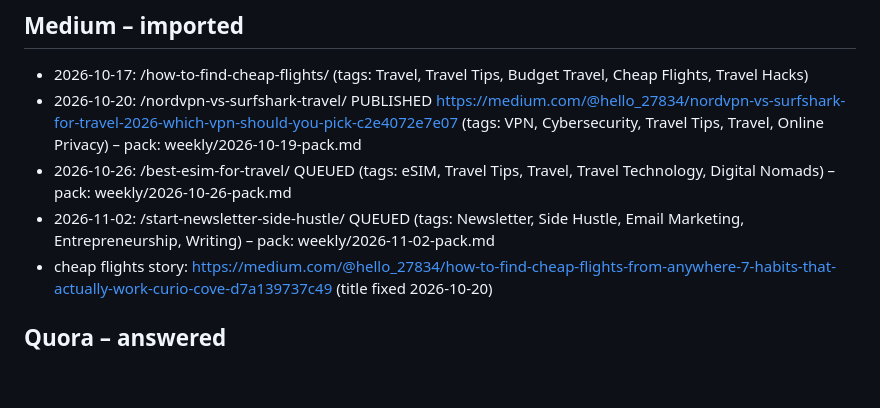
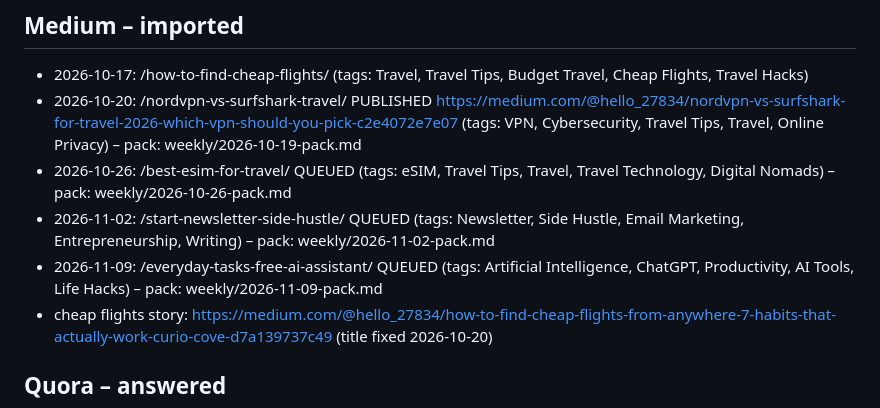
Before and after one commit to Niros79/curioandcove-media, a Markdown page: weekly/log.md, the part around the change. GitHub-like rendering; blank space fills up the shorter version.

Commit message:
Weekly Medium+Quora pack 2026-11-09
Co-Authored-By: Claude Opus 5.5 <noreply@anthropic.com>
Claude-Session: https://claude.ai/code/session_019ReDBATDgDoS8JL4iYsii6

```diff
--- a/weekly/log.md
+++ b/weekly/log.md
@@ -5,6 +5,7 @@
 - 2026-10-20: /nordvpn-vs-surfshark-travel/ PUBLISHED https://medium.com/@hello_27834/nordvpn-vs-surfshark-for-travel-2026-which-vpn-should-you-pick-c2e4072e7e07 (tags: VPN, Cybersecurity, Travel Tips, Travel, Online Privacy) – pack: weekly/2026-10-19-pack.md
 - 2026-10-26: /best-esim-for-travel/ QUEUED (tags: eSIM, Travel Tips, Travel, Travel Technology, Digital Nomads) – pack: weekly/2026-10-26-pack.md
 - 2026-11-02: /start-newsletter-side-hustle/ QUEUED (tags: Newsletter, Side Hustle, Email Marketing, Entrepreneurship, Writing) – pack: weekly/2026-11-02-pack.md
+- 2026-11-09: /everyday-tasks-free-ai-assistant/ QUEUED (tags: Artificial Intelligence, ChatGPT, Productivity, AI Tools, Life Hacks) – pack: weekly/2026-11-09-pack.md
 - cheap flights story: https://medium.com/@hello_27834/how-to-find-cheap-flights-from-anywhere-7-habits-that-actually-work-curio-cove-d7a139737c49 (title fixed 2026-10-20)
 
 ## Quora – answered
```
Also changed, not shown: weekly/2026-11-09-pack.md (added, +52 -0 lines).
